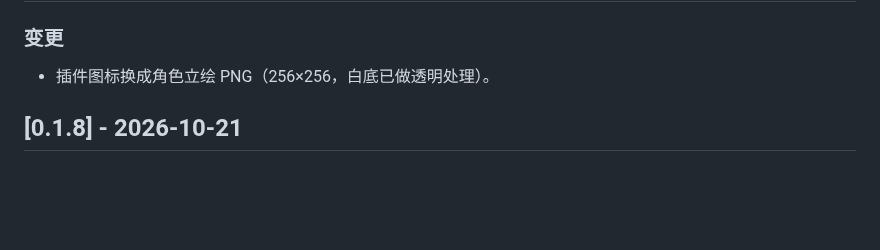
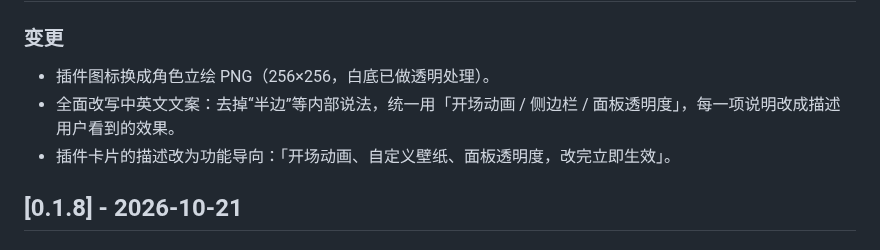
Before and after one commit to raven3005672/dsh-plugin-shell-skin, a Markdown page: CHANGELOG.md, the part around the change. GitHub-like rendering; blank space fills up the shorter version.

```diff
--- a/CHANGELOG.md
+++ b/CHANGELOG.md
@@ -5,6 +5,8 @@
 ### 变更
 
 - 插件图标换成角色立绘 PNG（256×256，白底已做透明处理）。
+- 全面改写中英文文案：去掉“半边”等内部说法，统一用「开场动画 / 侧边栏 / 面板透明度」，每一项说明改成描述用户看到的效果。
+- 插件卡片的描述改为功能导向：「开场动画、自定义壁纸、面板透明度，改完立即生效」。
 
 ## [0.1.8] - 2026-10-21
 
```
Also changed, not shown: README.md (+15 -15 lines), assets/preview/settings-dark.jpg, assets/preview/settings-light.jpg, 4 other files.
